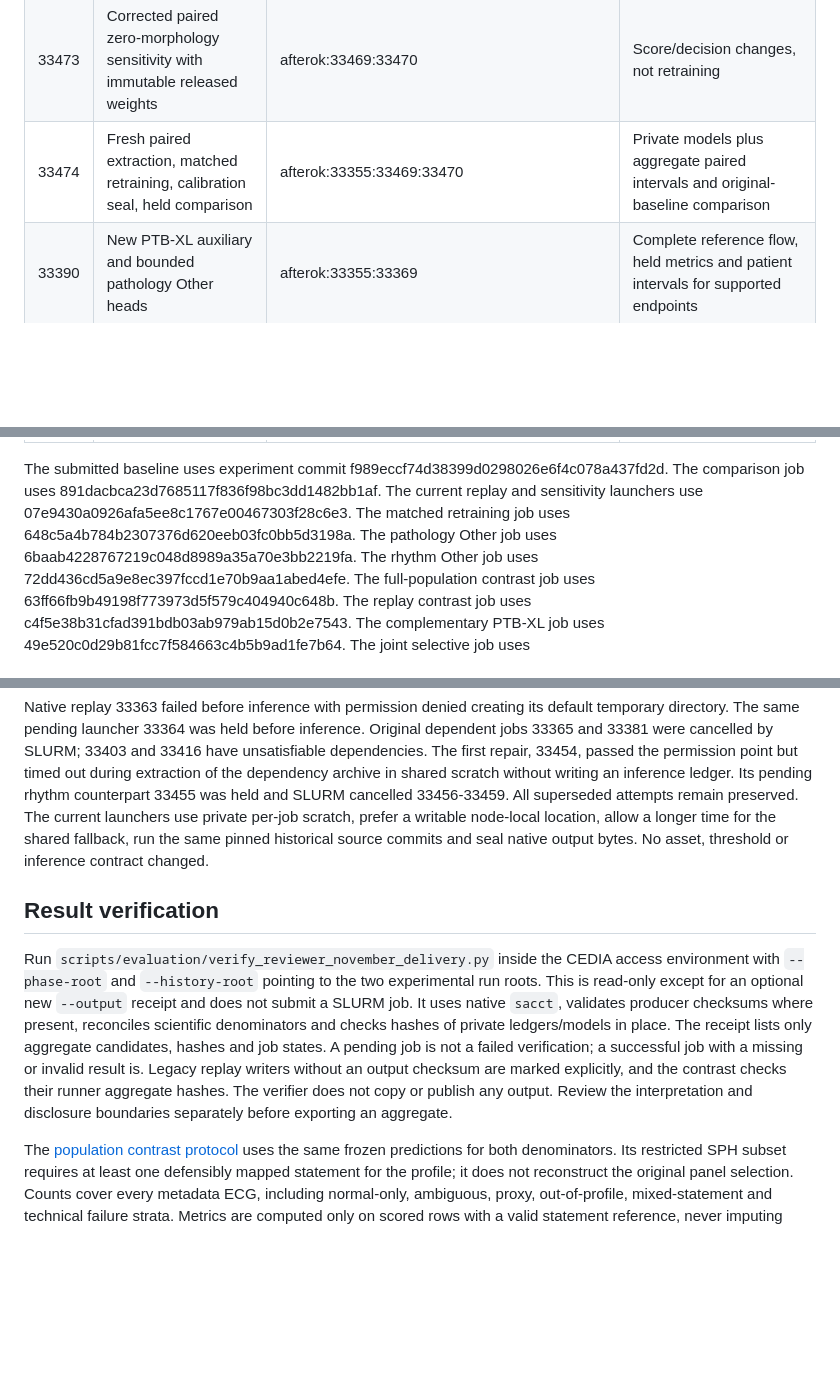
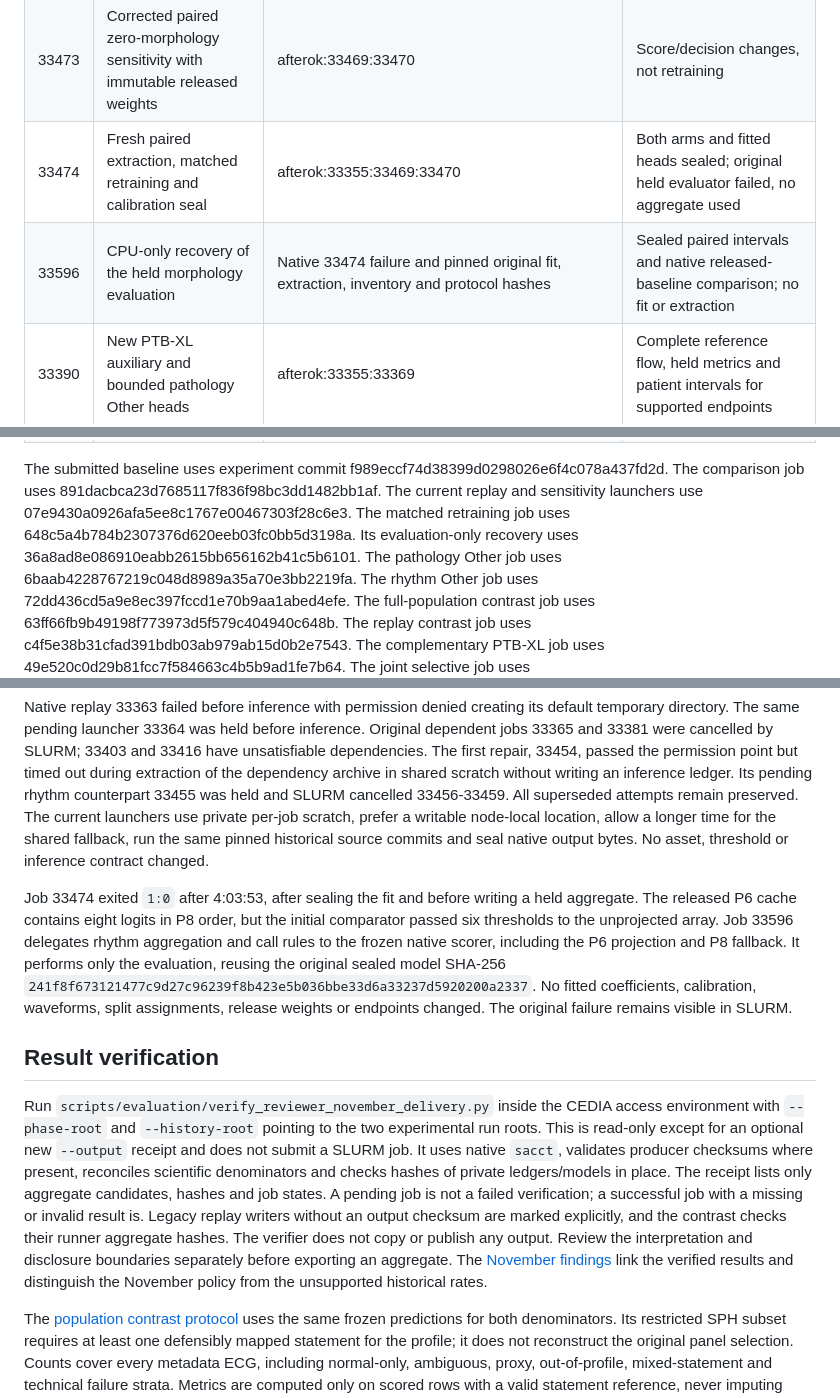
Before and after one commit to Mateo197802/titan-v45-ecg-multihead, a Markdown page: docs/reviewer_experiments/NOVEMBER_EXECUTION.md, 3 parts joined by grey strips. GitHub-like rendering; blank space fills up the shorter version.

Commit message:
Record sealed morphology fit and evaluation-only recovery

```diff
--- a/docs/reviewer_experiments/NOVEMBER_EXECUTION.md
+++ b/docs/reviewer_experiments/NOVEMBER_EXECUTION.md
@@ -34,7 +34,8 @@ real second-stage inference are not implied by abstention.
 | 33369 | Mapped auxiliary ranking and observable Other support | afterok:33355 | Complete-denominator reference states and ranking on explicit compatible controls |
 | 33373 | Initial zero-morphology sensitivity submission | Held before execution: pinned P4 runner has no extractor-loader hook | Preserved preflight rejection; do not release |
 | 33473 | Corrected paired zero-morphology sensitivity with immutable released weights | afterok:33469:33470 | Score/decision changes, not retraining |
-| 33474 | Fresh paired extraction, matched retraining, calibration seal, held comparison | afterok:33355:33469:33470 | Private models plus aggregate paired intervals and original-baseline comparison |
+| 33474 | Fresh paired extraction, matched retraining and calibration seal | afterok:33355:33469:33470 | Both arms and fitted heads sealed; original held evaluator failed, no aggregate used |
+| 33596 | CPU-only recovery of the held morphology evaluation | Native 33474 failure and pinned original fit, extraction, inventory and protocol hashes | Sealed paired intervals and native released-baseline comparison; no fit or extraction |
 | 33390 | New PTB-XL auxiliary and bounded pathology Other heads | afterok:33355:33369 | Complete reference flow, held metrics and patient intervals for supported endpoints |
 | 33396 | New SPH mapped rhythm Other and auxiliary heads vs frozen-score comparator | afterok:33355:33369 | Paired held development metrics and full reference/scoring flow |
 | 33399 | Same-score full-population vs restricted SPH analysis | afterok:33355:33357 | Statement prevalence, disjoint flow strata, and paired differences between denominators |
@@ -46,6 +47,7 @@ The submitted baseline uses experiment commit f989eccf74d38399d0298026e6f4c078a4
 The comparison job uses 891dacbca23d7685117f836f98bc3dd1482bb1af.
 The current replay and sensitivity launchers use 07e9430a0926afa5ee8c1767e00467303f28c6e3.
 The matched retraining job uses 648c5a4b784b2307376d620eeb03fc0bb5d3198a.
+Its evaluation-only recovery uses 36a8ad8e086910eabb2615bb656162b41c5b6101.
 The pathology Other job uses 6baab4228767219c048d8989a35a70e3bb2219fa.
 The rhythm Other job uses 72dd436cd5a9e8ec397fccd1e70b9aa1abed4efe.
 The full-population contrast job uses 63ff66fb9b49198f773973d5f579c404940c648b.
@@ -85,6 +87,16 @@ prefer a writable node-local location, allow a longer time for the
 shared fallback, run the same pinned historical source commits and seal
 native output bytes. No asset, threshold or inference contract changed.
 
+Job 33474 exited `1:0` after 4:03:53, after sealing the fit and before
+writing a held aggregate. The released P6 cache contains eight logits
+in P8 order, but the initial comparator passed six thresholds to the
+unprojected array. Job 33596 delegates rhythm aggregation and call rules
+to the frozen native scorer, including the P6 projection and P8 fallback.
+It performs only the evaluation, reusing the original sealed model
+SHA-256 `241f8f673121477c9d27c96239f8b423e5b036bbe33d6a33237d5920200a2337`.
+No fitted coefficients, calibration, waveforms, split assignments, release
+weights or endpoints changed. The original failure remains visible in SLURM.
+
 ## Result verification
 
 Run `scripts/evaluation/verify_reviewer_november_delivery.py` inside the
@@ -99,6 +111,8 @@ invalid result is. Legacy replay writers without an output checksum are
 marked explicitly, and the contrast checks their runner aggregate hashes.
 The verifier does not copy or publish any output. Review the interpretation
 and disclosure boundaries separately before exporting an aggregate.
+The [November findings](NOVEMBER_FINDINGS.md) link the verified results
+and distinguish the November policy from the unsupported historical rates.
 
 The [population contrast protocol](../../configs/reviewer_experiments/november_population_contrast.json)
 uses the same frozen predictions for both denominators. Its restricted
```
Also changed, not shown: docs/reviewer_experiments/NOVEMBER_FINDINGS.md (+3 -2 lines).
